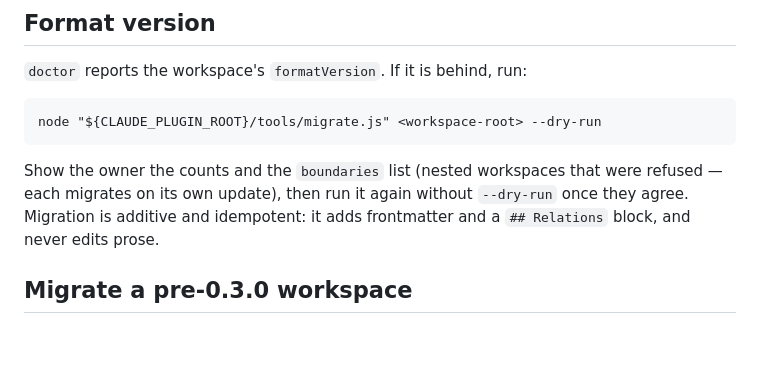
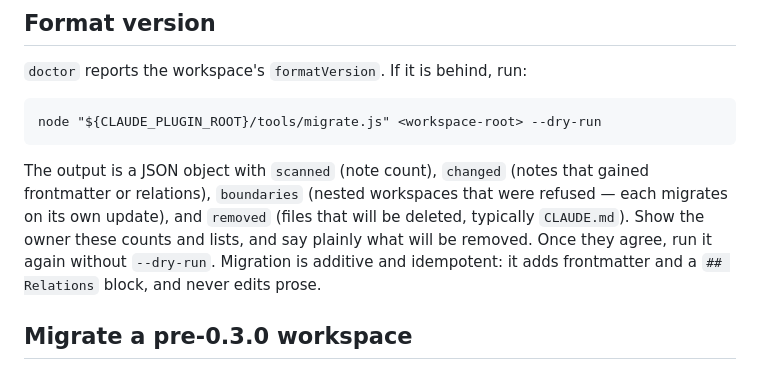
Before and after one commit to SerVian7/joserah, a Markdown page: skills/doctor/SKILL.md, the part around the change. Drawn GitHub-style; blank space fills up the shorter version.

````diff
--- a/skills/doctor/SKILL.md
+++ b/skills/doctor/SKILL.md
@@ -67,9 +67,11 @@ Re-run doctor after any repair. Do not claim it is fixed until it exits 0.
 node "${CLAUDE_PLUGIN_ROOT}/tools/migrate.js" <workspace-root> --dry-run
 ```
 
-Show the owner the counts and the `boundaries` list (nested workspaces that were refused — each
-migrates on its own update), then run it again without `--dry-run` once they agree. Migration is
-additive and idempotent: it adds frontmatter and a `## Relations` block, and never edits prose.
+The output is a JSON object with `scanned` (note count), `changed` (notes that gained frontmatter or relations),
+`boundaries` (nested workspaces that were refused — each migrates on its own update), and `removed` (files that
+will be deleted, typically `CLAUDE.md`). Show the owner these counts and lists, and say plainly what will be
+removed. Once they agree, run it again without `--dry-run`. Migration is additive and idempotent: it adds
+frontmatter and a `## Relations` block, and never edits prose.
 
 ## Migrate a pre-0.3.0 workspace
 
````
Also changed, not shown: skills/install/SKILL.md (+13 -9 lines).
